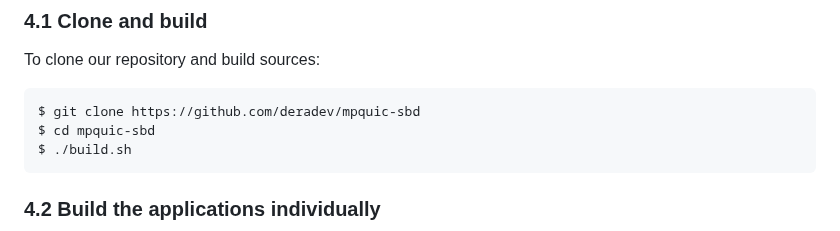
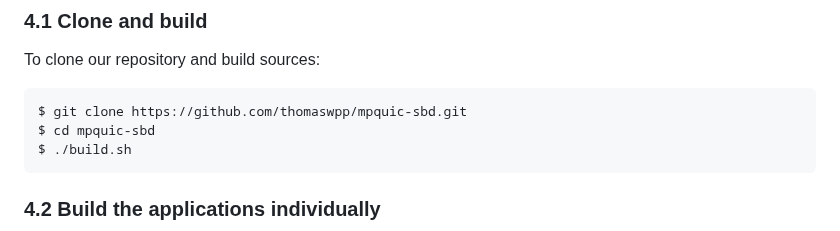
Before and after one commit to thomaswpp/mpquic-sbd, a Markdown page: README.md, the part around the change. Drawn GitHub-style.

````diff
--- a/README.md
+++ b/README.md
@@ -107,7 +107,7 @@ To deploy MPQUIC-SBD for your own, follow instructions of the next section.
 
 To clone our repository and build sources:
 ```
-$ git clone https://github.com/deradev/mpquic-sbd
+$ git clone https://github.com/thomaswpp/mpquic-sbd.git
 $ cd mpquic-sbd
 $ ./build.sh
 ```
````
